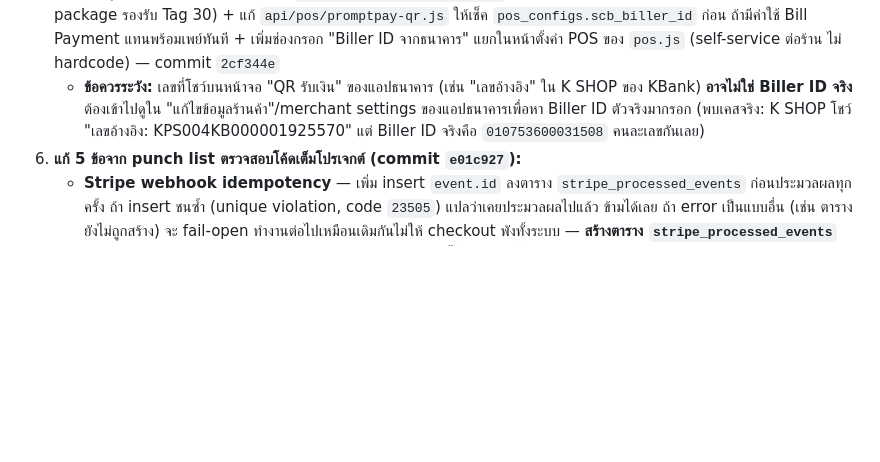
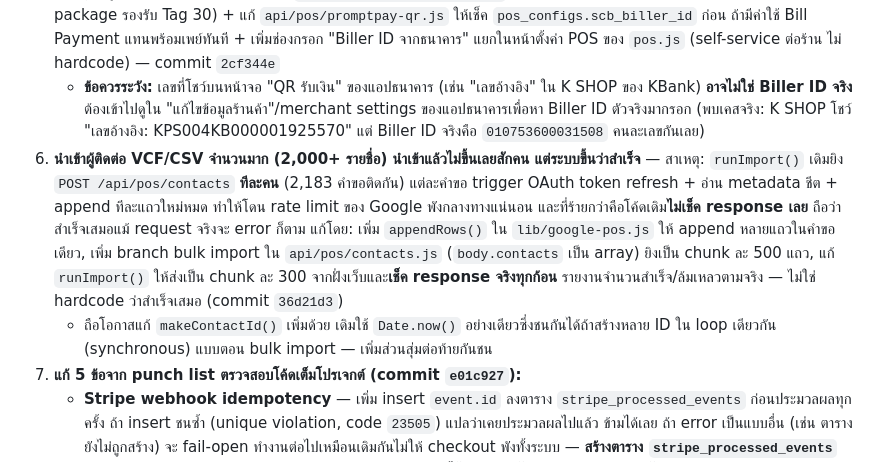
Before and after one commit to siam2smile/smile-slip, a Markdown page: CLAUDE.md, the part around the change. GitHub-like rendering; blank space fills up the shorter version.

Commit message:
Document bulk VCF/CSV contact import fix
Co-Authored-By: Claude Sonnet 5 <noreply@anthropic.com>

```diff
--- a/CLAUDE.md
+++ b/CLAUDE.md
@@ -25,6 +25,8 @@ Smile Slip Pro คือ B2B SaaS สำหรับร้านค้าแล
    - **บทเรียน:** ไฟล์ที่เสียหายจากเหตุการณ์เครื่องล่มอาจมีมากกว่า 1 ไฟล์ และ syntax check แบบ sucrase เพียงอย่างเดียวไม่พอ (pos.js ผ่าน sucrase แต่จริง ๆ ก็เคยพังเพราะ NUL byte) — ทางที่ชัวร์สุดคือรัน `npm run build` เต็มโปรเจกต์ก่อน deploy ทุกครั้งหลังกู้ไฟล์ที่สงสัยว่าเสียหาย
 5. **เพิ่มฟีเจอร์ QR รับเงินแบบ Biller ID (Thai QR Payment / Bill Payment)** — เดิม POS รองรับแค่พร้อมเพย์ส่วนบุคคล (Tag 29: เบอร์โทร/เลขนิติบุคคล 13 หลัก ผ่านไลบรารี `promptpay-qr`) แต่บางร้าน/บริษัทรับเงินผ่าน **Biller ID ที่ธนาคารออกให้ต่างหาก** (Tag 30, มาตรฐาน ITMX เดียวกันทุกธนาคาร ไม่จำกัดแค่ SCB/KBank) ซึ่งเป็นคนละระบบกับพร้อมเพย์โดยสิ้นเชิง (เงินไม่ผ่านทะเบียนพร้อมเพย์ แต่เข้าบัญชีที่ผูกกับ Biller ID นั้นตรง ๆ) เพิ่ม `lib/thai-qr-billpayment.js` (self-written ตามสเปก EMVCo/ธปท. เพราะไม่มี npm package รองรับ Tag 30) + แก้ `api/pos/promptpay-qr.js` ให้เช็ค `pos_configs.scb_biller_id` ก่อน ถ้ามีค่าใช้ Bill Payment แทนพร้อมเพย์ทันที + เพิ่มช่องกรอก "Biller ID จากธนาคาร" แยกในหน้าตั้งค่า POS ของ `pos.js` (self-service ต่อร้าน ไม่ hardcode) — commit `2cf344e`
    - **ข้อควรระวัง:** เลขที่โชว์บนหน้าจอ "QR รับเงิน" ของแอปธนาคาร (เช่น "เลขอ้างอิง" ใน K SHOP ของ KBank) **อาจไม่ใช่ Biller ID จริง** ต้องเข้าไปดูใน "แก้ไขข้อมูลร้านค้า"/merchant settings ของแอปธนาคารเพื่อหา Biller ID ตัวจริงมากรอก (พบเคสจริง: K SHOP โชว์ "เลขอ้างอิง: KPS004KB000001925570" แต่ Biller ID จริงคือ `010753600031508` คนละเลขกันเลย)
+7. **นำเข้าผู้ติดต่อ VCF/CSV จำนวนมาก (2,000+ รายชื่อ) นำเข้าแล้วไม่ขึ้นเลยสักคน แต่ระบบขึ้นว่าสำเร็จ** — สาเหตุ: `runImport()` เดิมยิง `POST /api/pos/contacts` **ทีละคน** (2,183 คำขอติดกัน) แต่ละคำขอ trigger OAuth token refresh + อ่าน metadata ชีต + append ทีละแถวใหม่หมด ทำให้โดน rate limit ของ Google พังกลางทางแน่นอน และที่ร้ายกว่าคือโค้ดเดิม**ไม่เช็ค response เลย** ถือว่าสำเร็จเสมอแม้ request จริงจะ error ก็ตาม แก้โดย: เพิ่ม `appendRows()` ใน `lib/google-pos.js` ให้ append หลายแถวในคำขอเดียว, เพิ่ม branch bulk import ใน `api/pos/contacts.js` (`body.contacts` เป็น array) ยิงเป็น chunk ละ 500 แถว, แก้ `runImport()` ให้ส่งเป็น chunk ละ 300 จากฝั่งเว็บและ**เช็ค response จริงทุกก้อน** รายงานจำนวนสำเร็จ/ล้มเหลวตามจริง — ไม่ใช่ hardcode ว่าสำเร็จเสมอ (commit `36d21d3`)
+   - ถือโอกาสแก้ `makeContactId()` เพิ่มด้วย เดิมใช้ `Date.now()` อย่างเดียวซึ่งชนกันได้ถ้าสร้างหลาย ID ใน loop เดียวกัน (synchronous) แบบตอน bulk import — เพิ่มส่วนสุ่มต่อท้ายกันชน
 6. **แก้ 5 ข้อจาก punch list ตรวจสอบโค้ดเต็มโปรเจกต์ (commit `e01c927`):**
    - **Stripe webhook idempotency** — เพิ่ม insert `event.id` ลงตาราง `stripe_processed_events` ก่อนประมวลผลทุกครั้ง ถ้า insert ชนซ้ำ (unique violation, code `23505`) แปลว่าเคยประมวลผลไปแล้ว ข้ามได้เลย ถ้า error เป็นแบบอื่น (เช่น ตารางยังไม่ถูกสร้าง) จะ fail-open ทำงานต่อไปเหมือนเดิมกันไม่ให้ checkout พังทั้งระบบ — **สร้างตาราง `stripe_processed_events` แล้ว (verified 2026-07-16 ผ่าน REST query) กันซ้ำได้จริงแล้ว ไม่ fail-open อีกต่อไป**
    - **`api/admin/pos-stats.js` และ `delivery-stats.js`** เช็ค token ผิดรูปแบบมาตั้งแต่สร้าง (เทียบ decoded token กับ `ADMIN_PASSWORD` ตรง ๆ แทนที่จะเช็ค prefix `smileslip-admin:` แบบไฟล์ admin อื่น) ทำให้ admin login ปกติเรียกใช้ไม่ได้ 401 ตลอด — แก้ให้ตรงกับ pattern เดียวกับไฟล์ admin อื่นแล้ว
```
